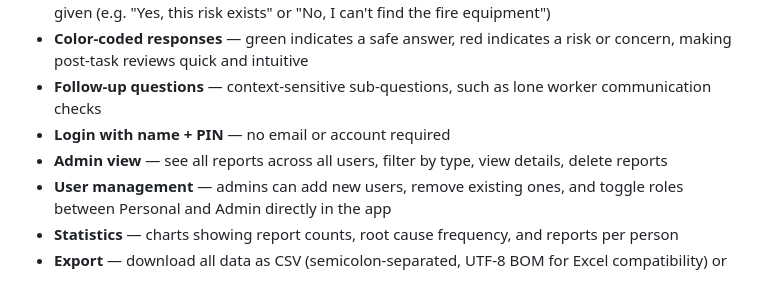
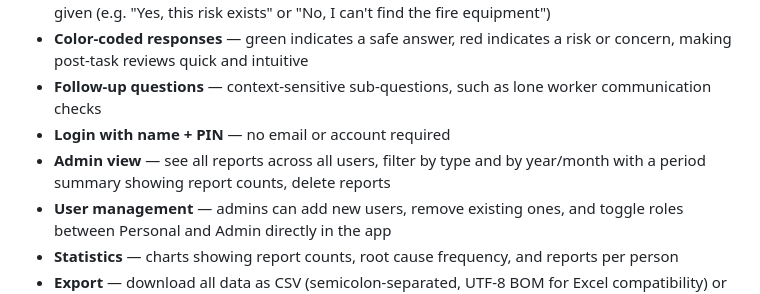
Before and after one commit to Im4Fun/riskcheck, a Markdown page: README.md, the part around the change. GitHub-like rendering.

```diff
--- a/README.md
+++ b/README.md
@@ -13,7 +13,7 @@ A mobile-first web app for digital risk and incident reporting, built as a singl
 - **Color-coded responses** — green indicates a safe answer, red indicates a risk or concern, making post-task reviews quick and intuitive
 - **Follow-up questions** — context-sensitive sub-questions, such as lone worker communication checks
 - **Login with name + PIN** — no email or account required
-- **Admin view** — see all reports across all users, filter by type, view details, delete reports
+- **Admin view** — see all reports across all users, filter by type and by year/month with a period summary showing report counts, delete reports
 - **User management** — admins can add new users, remove existing ones, and toggle roles between Personal and Admin directly in the app
 - **Statistics** — charts showing report counts, root cause frequency, and reports per person
 - **Export** — download all data as CSV (semicolon-separated, UTF-8 BOM for Excel compatibility) or JSON
```
